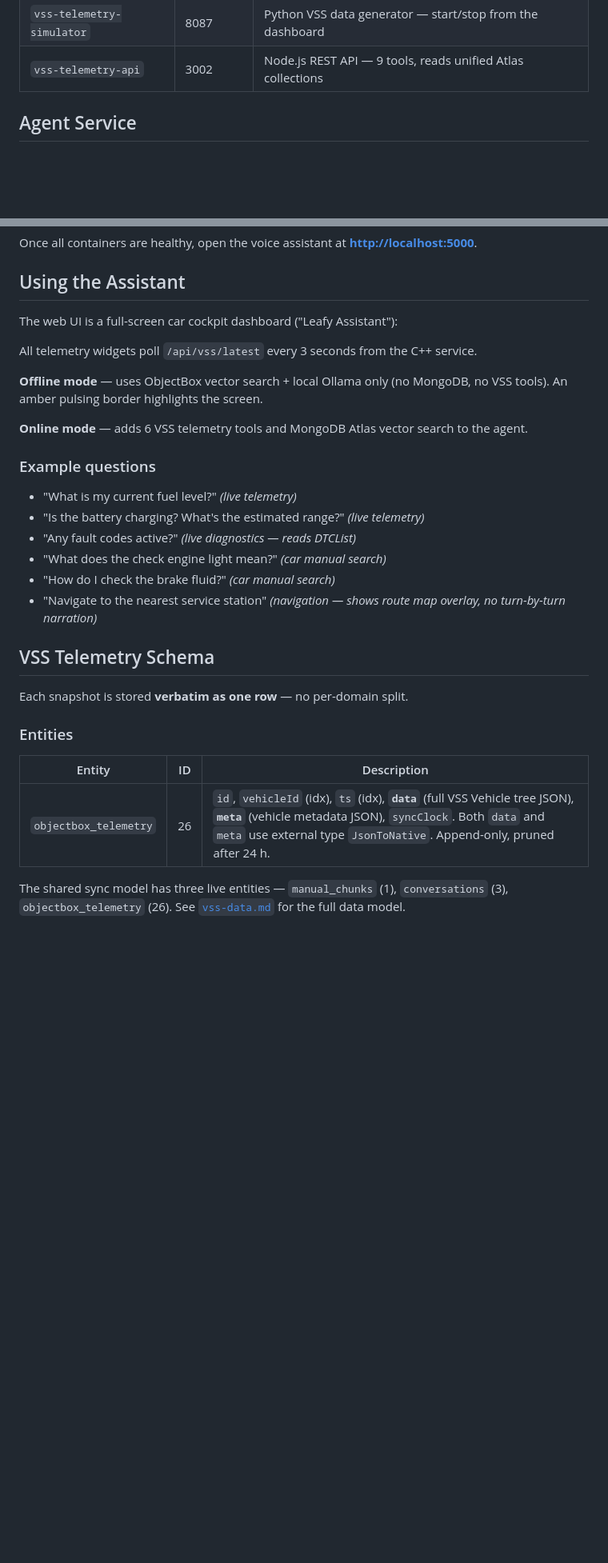
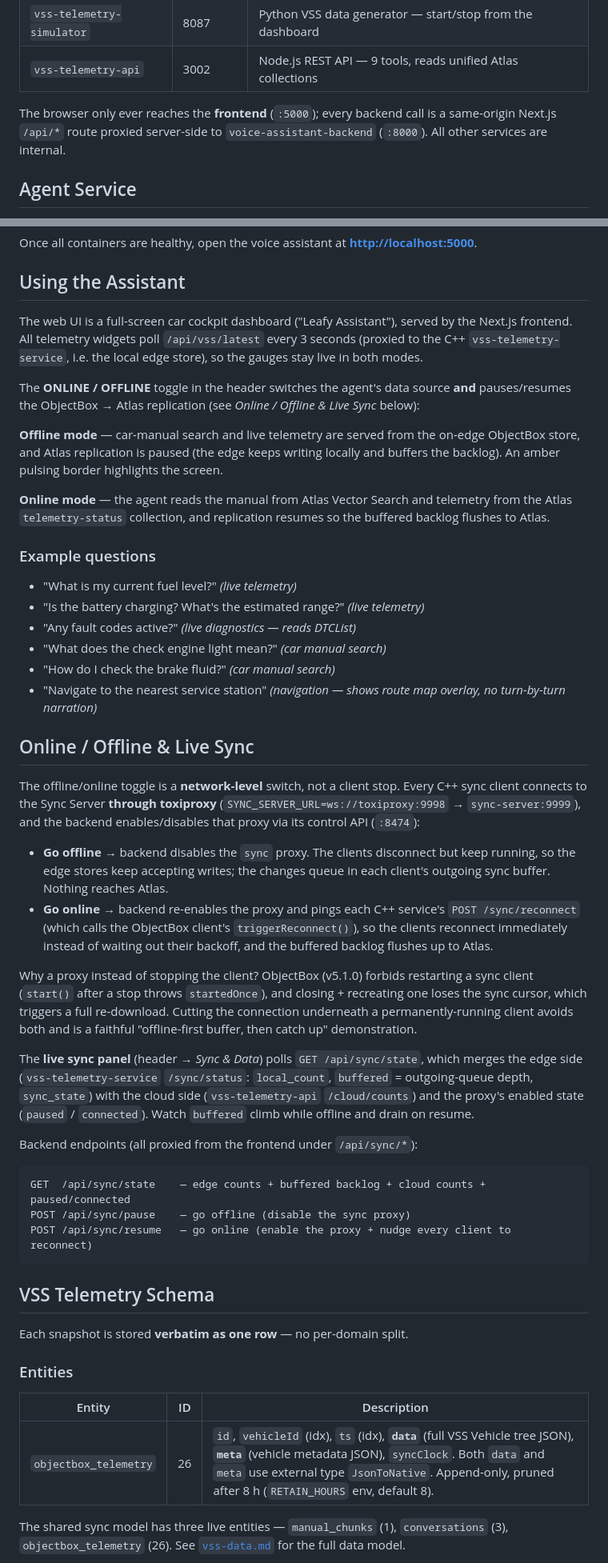
Before and after one commit to mongodb-industry-solutions/voice-car-assistant-v2, a Markdown page: README.md, 2 parts joined by grey strips. Shown at 80% size. Drawn GitHub-style; blank space fills up the shorter version.

````diff
--- a/README.md
+++ b/README.md
@@ -78,6 +65,10 @@ All services are defined in [`sync-server-setup/docker-compose.yml`](sync-server
 | `vss-telemetry-service` | 8086 | C++ ObjectBox service — stores snapshots as `objectbox_telemetry` |
 | `vss-telemetry-simulator` | 8087 | Python VSS data generator — start/stop from the dashboard |
 | `vss-telemetry-api` | 3002 | Node.js REST API — 9 tools, reads unified Atlas collections |
+
+The browser only ever reaches the **frontend** (`:5000`); every backend call is a same-origin
+Next.js `/api/*` route proxied server-side to `voice-assistant-backend` (`:8000`). All other
+services are internal.
 
 ## Agent Service
 
@@ -249,13 +244,19 @@ Once all containers are healthy, open the voice assistant at **[http://localhost
 
 ## Using the Assistant
 
-The web UI is a full-screen car cockpit dashboard ("Leafy Assistant"):
+The web UI is a full-screen car cockpit dashboard ("Leafy Assistant"), served by the Next.js
+frontend. All telemetry widgets poll `/api/vss/latest` every 3 seconds (proxied to the C++
+`vss-telemetry-service`, i.e. the local edge store), so the gauges stay live in both modes.
 
-All telemetry widgets poll `/api/vss/latest` every 3 seconds from the C++ service.
+The **ONLINE / OFFLINE** toggle in the header switches the agent's data source **and** pauses/resumes
+the ObjectBox → Atlas replication (see *Online / Offline & Live Sync* below):
 
-**Offline mode** — uses ObjectBox vector search + local Ollama only (no MongoDB, no VSS tools). An amber pulsing border highlights the screen.
+**Offline mode** — car-manual search and live telemetry are served from the on-edge ObjectBox
+store, and Atlas replication is paused (the edge keeps writing locally and buffers the backlog).
+An amber pulsing border highlights the screen.
 
-**Online mode** — adds 6 VSS telemetry tools and MongoDB Atlas vector search to the agent.
+**Online mode** — the agent reads the manual from Atlas Vector Search and telemetry from the Atlas
+`telemetry-status` collection, and replication resumes so the buffered backlog flushes to Atlas.
 
 ### Example questions
 
@@ -266,6 +267,37 @@ All telemetry widgets poll `/api/vss/latest` every 3 seconds from the C++ servic
 - "How do I check the brake fluid?" *(car manual search)*
 - "Navigate to the nearest service station" *(navigation — shows route map overlay, no turn-by-turn narration)*
 
+## Online / Offline & Live Sync
+
+The offline/online toggle is a **network-level** switch, not a client stop. Every C++ sync client
+connects to the Sync Server **through toxiproxy** (`SYNC_SERVER_URL=ws://toxiproxy:9998` →
+`sync-server:9999`), and the backend enables/disables that proxy via its control API (`:8474`):
+
+- **Go offline** → backend disables the `sync` proxy. The clients disconnect but keep running, so
+  the edge stores keep accepting writes; the changes queue in each client's outgoing sync buffer.
+  Nothing reaches Atlas.
+- **Go online** → backend re-enables the proxy and pings each C++ service's `POST /sync/reconnect`
+  (which calls the ObjectBox client's `triggerReconnect()`), so the clients reconnect immediately
+  instead of waiting out their backoff, and the buffered backlog flushes up to Atlas.
+
+Why a proxy instead of stopping the client? ObjectBox (v5.1.0) forbids restarting a sync client
+(`start()` after a stop throws `startedOnce`), and closing + recreating one loses the sync cursor,
+which triggers a full re-download. Cutting the connection underneath a permanently-running client
+avoids both and is a faithful "offline-first buffer, then catch up" demonstration.
+
+The **live sync panel** (header → *Sync & Data*) polls `GET /api/sync/state`, which merges the edge
+side (`vss-telemetry-service` `/sync/status`: `local_count`, `buffered` = outgoing-queue depth,
+`sync_state`) with the cloud side (`vss-telemetry-api` `/cloud/counts`) and the proxy's enabled
+state (`paused` / `connected`). Watch `buffered` climb while offline and drain on resume.
+
+Backend endpoints (all proxied from the frontend under `/api/sync/*`):
+
+```
+GET  /api/sync/state    — edge counts + buffered backlog + cloud counts + paused/connected
+POST /api/sync/pause    — go offline (disable the sync proxy)
+POST /api/sync/resume   — go online (enable the proxy + nudge every client to reconnect)
+```
+
 ## VSS Telemetry Schema
 
 Each snapshot is stored **verbatim as one row** — no per-domain split.
@@ -273,7 +305,7 @@ Each snapshot is stored **verbatim as one row** — no per-domain split.
 ### Entities
 | Entity | ID | Description |
 |---|---|---|
-| `objectbox_telemetry` | 26 | `id`, `vehicleId` (idx), `ts` (idx), **`data`** (full VSS Vehicle tree JSON), **`meta`** (vehicle metadata JSON), `syncClock`. Both `data` and `meta` use external type `JsonToNative`. Append-only, pruned after 24 h. |
+| `objectbox_telemetry` | 26 | `id`, `vehicleId` (idx), `ts` (idx), **`data`** (full VSS Vehicle tree JSON), **`meta`** (vehicle metadata JSON), `syncClock`. Both `data` and `meta` use external type `JsonToNative`. Append-only, pruned after 8 h (`RETAIN_HOURS` env, default 8). |
 
 The shared sync model has three live entities — `manual_chunks` (1), `conversations` (3), `objectbox_telemetry` (26). See [`vss-data.md`](vss-data.md) for the full data model.
 
````
Also changed, not shown: other parts of README.md (+73 -70 lines).
